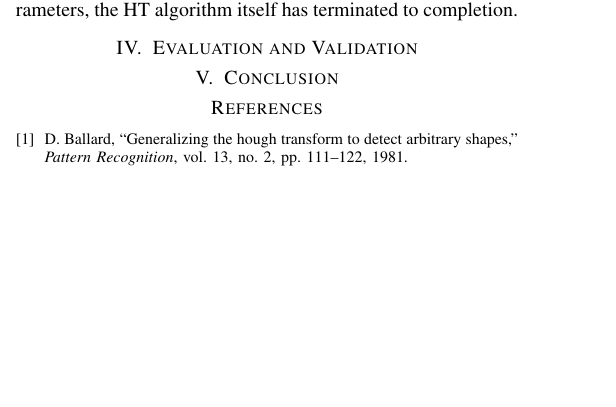
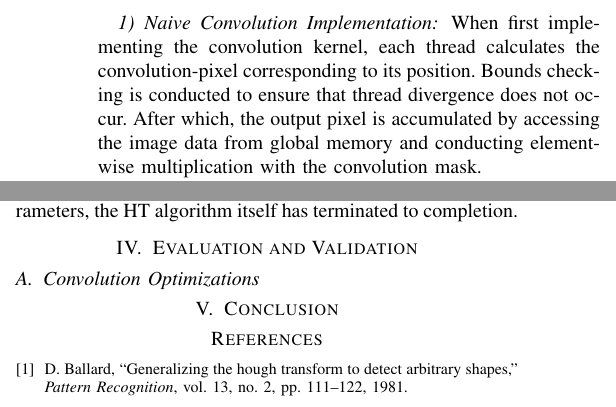
Before and after one commit to aloretocornidez/shape-detection, a LaTeX paper (project-proposal/high-performance-computing/ece569.tex): part of one column of page 2 of 3 before the commit and two parts of the columns of page 2 of 3 after it, the two joined at a grey line, cut at the place of the change, the shorter picture padded with empty space. Compiled offline with pdfLaTeX.

Commit message:
using script to update

```diff
--- a/project-proposal/high-performance-computing/ece569.tex
+++ b/project-proposal/high-performance-computing/ece569.tex
@@ -114,4 +114,24 @@ Our convolution kernels were implemented in three forms.
 A convolution kernel using global memory, a kernel utilizing shared memory stored in a 2D array, and a kernel utilizing shared memory stored in a 1D array.
+
+\subsubsection{Naive Convolution Implementation}
+When first implementing the convolution kernel, each thread calculates the convolution-pixel corresponding to its position.
+Bounds checking is conducted to ensure that thread divergence does not occur.
+After which, the output pixel is accumulated by accessing the image data from global memory and conducting element-wise multiplication with the convolution mask.
+
+
+
+
+
+
+
+
+
+
+
+
+
+
+
 By using a variety of masks across the images, it is possible to extract features or generate new kinds of maps that can be utilized by the HT\@.
 Image de-noising and gradient maps are both results of convolution operations with different masks.
 
@@ -210,6 +230,8 @@ After the R-Table is populated with the corresponding parameters, the HT algorit
 
 
 \section{Evaluation and Validation}
+% Now that our
+\subsection{Convolution Optimizations}
 
 
 
```
Also changed, not shown: project-proposal/high-performance-computing/ece569.tex (2 more changed lines).
